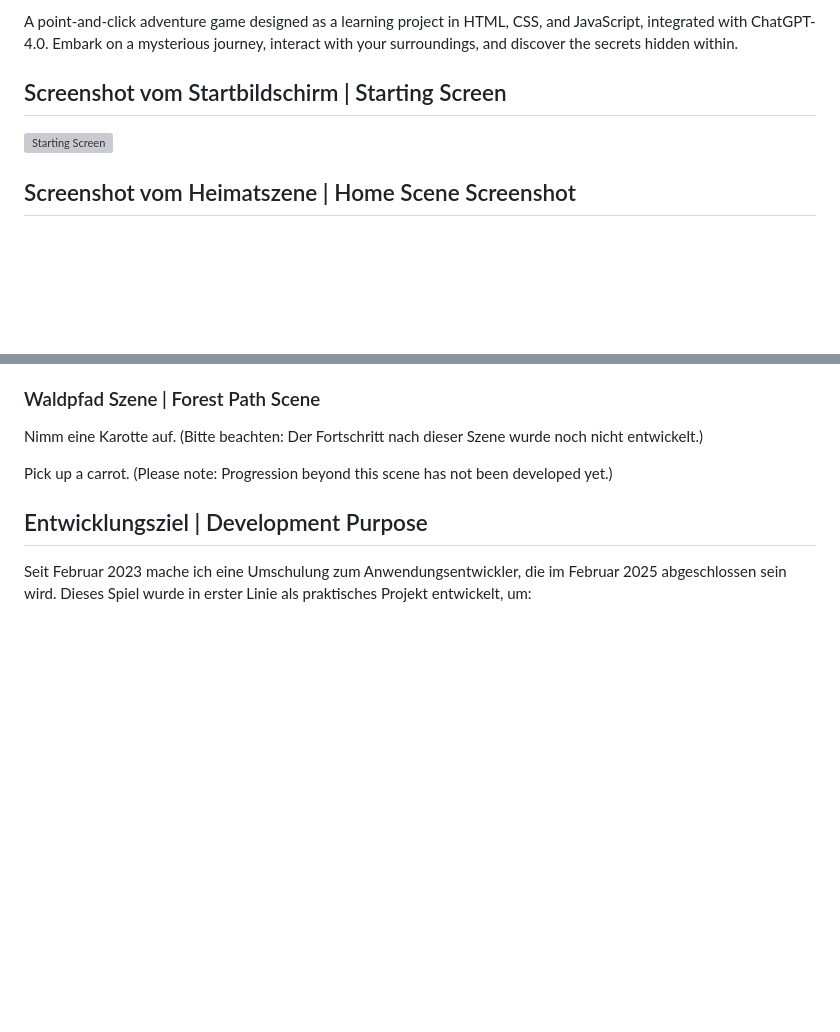
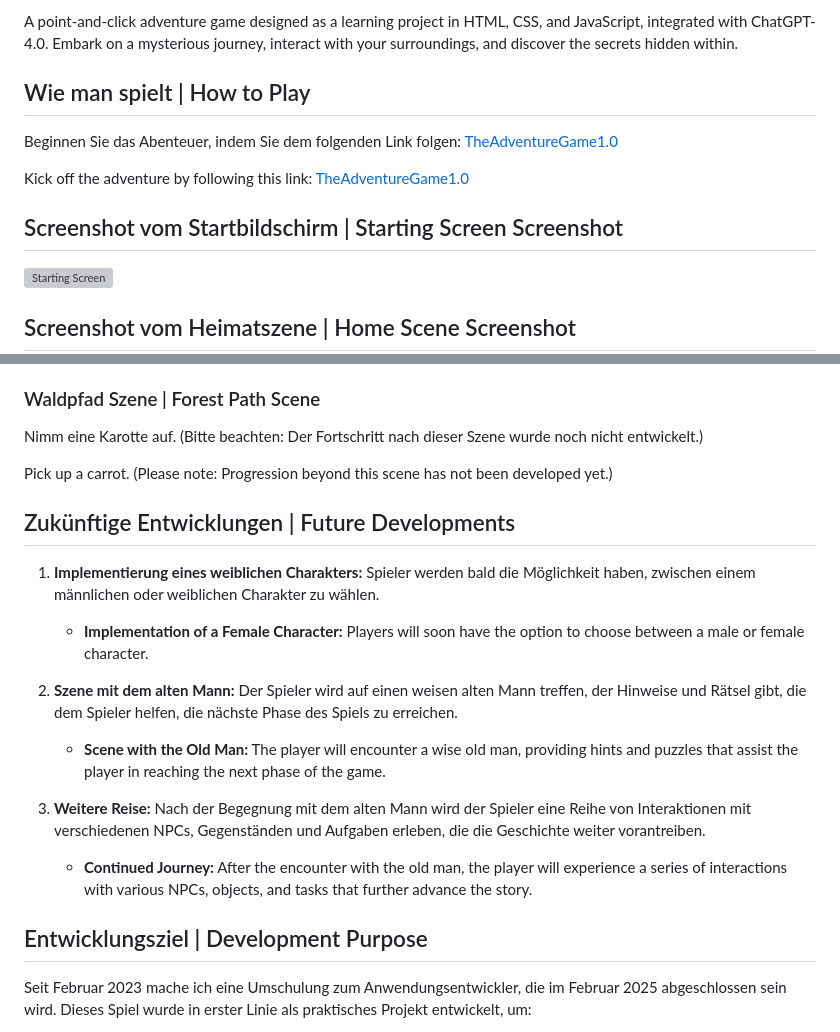
Before and after one commit to KonradReyhe/TheAdventureGame1.0, a Markdown page: README.md, 2 parts joined by grey strips. Rendered like a GitHub page; blank space fills up the shorter version; grey boxes are pictures that could not be loaded.

Commit message:
Added How to Play and future goals

```diff
--- a/README.md
+++ b/README.md
@@ -4,7 +4,12 @@ Ein Point-and-Click-Abenteuerspiel als Lernprojekt in HTML, CSS und JavaScript,
 
 A point-and-click adventure game designed as a learning project in HTML, CSS, and JavaScript, integrated with ChatGPT-4.0. Embark on a mysterious journey, interact with your surroundings, and discover the secrets hidden within.
 
-## Screenshot vom Startbildschirm | Starting Screen
+## Wie man spielt | How to Play
+Beginnen Sie das Abenteuer, indem Sie dem folgenden Link folgen: [TheAdventureGame1.0](https://konradreyhe.github.io/TheAdventureGame1.0/)
+
+Kick off the adventure by following this link: [TheAdventureGame1.0](https://konradreyhe.github.io/TheAdventureGame1.0/)
+
+## Screenshot vom Startbildschirm | Starting Screen Screenshot
 ![Starting Screen](StartingScreen.jpg)
 
 ## Screenshot vom Heimatszene | Home Scene Screenshot
@@ -24,6 +29,17 @@ Character spawns in front of his home. Open and inspect the trashcan. Pick up a
 Nimm eine Karotte auf. (Bitte beachten: Der Fortschritt nach dieser Szene wurde noch nicht entwickelt.)
 
 Pick up a carrot. (Please note: Progression beyond this scene has not been developed yet.)
+
+## Zukünftige Entwicklungen | Future Developments
+
+1. **Implementierung eines weiblichen Charakters:** Spieler werden bald die Möglichkeit haben, zwischen einem männlichen oder weiblichen Charakter zu wählen.
+    * **Implementation of a Female Character:** Players will soon have the option to choose between a male or female character.
+
+2. **Szene mit dem alten Mann:** Der Spieler wird auf einen weisen alten Mann treffen, der Hinweise und Rätsel gibt, die dem Spieler helfen, die nächste Phase des Spiels zu erreichen.
+    * **Scene with the Old Man:** The player will encounter a wise old man, providing hints and puzzles that assist the player in reaching the next phase of the game.
+
+3. **Weitere Reise:** Nach der Begegnung mit dem alten Mann wird der Spieler eine Reihe von Interaktionen mit verschiedenen NPCs, Gegenständen und Aufgaben erleben, die die Geschichte weiter vorantreiben.
+    * **Continued Journey:** After the encounter with the old man, the player will experience a series of interactions with various NPCs, objects, and tasks that further advance the story.
 
 ## Entwicklungsziel | Development Purpose
 Seit Februar 2023 mache ich eine Umschulung zum Anwendungsentwickler, die im Februar 2025 abgeschlossen sein wird. Dieses Spiel wurde in erster Linie als praktisches Projekt entwickelt, um:
```
